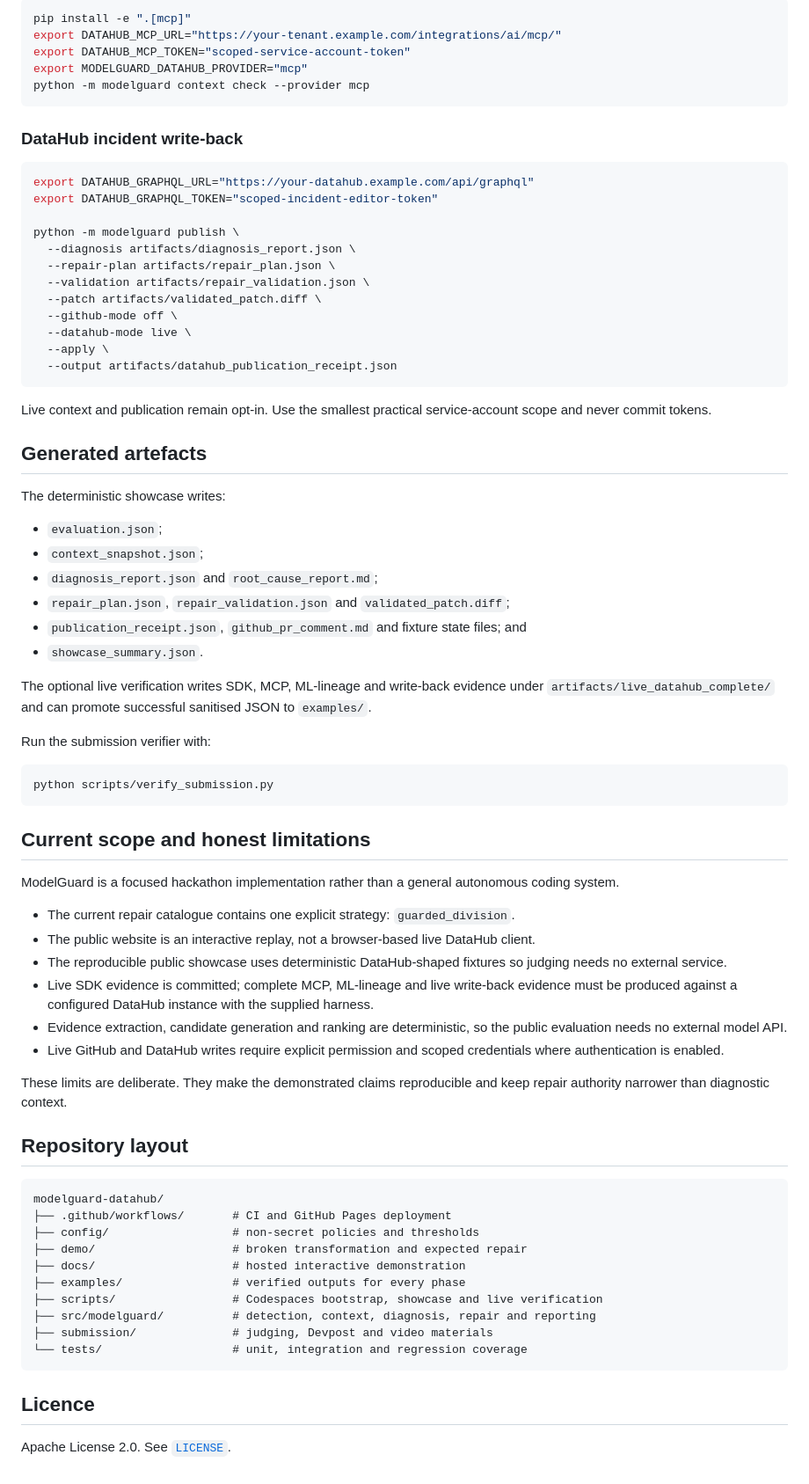
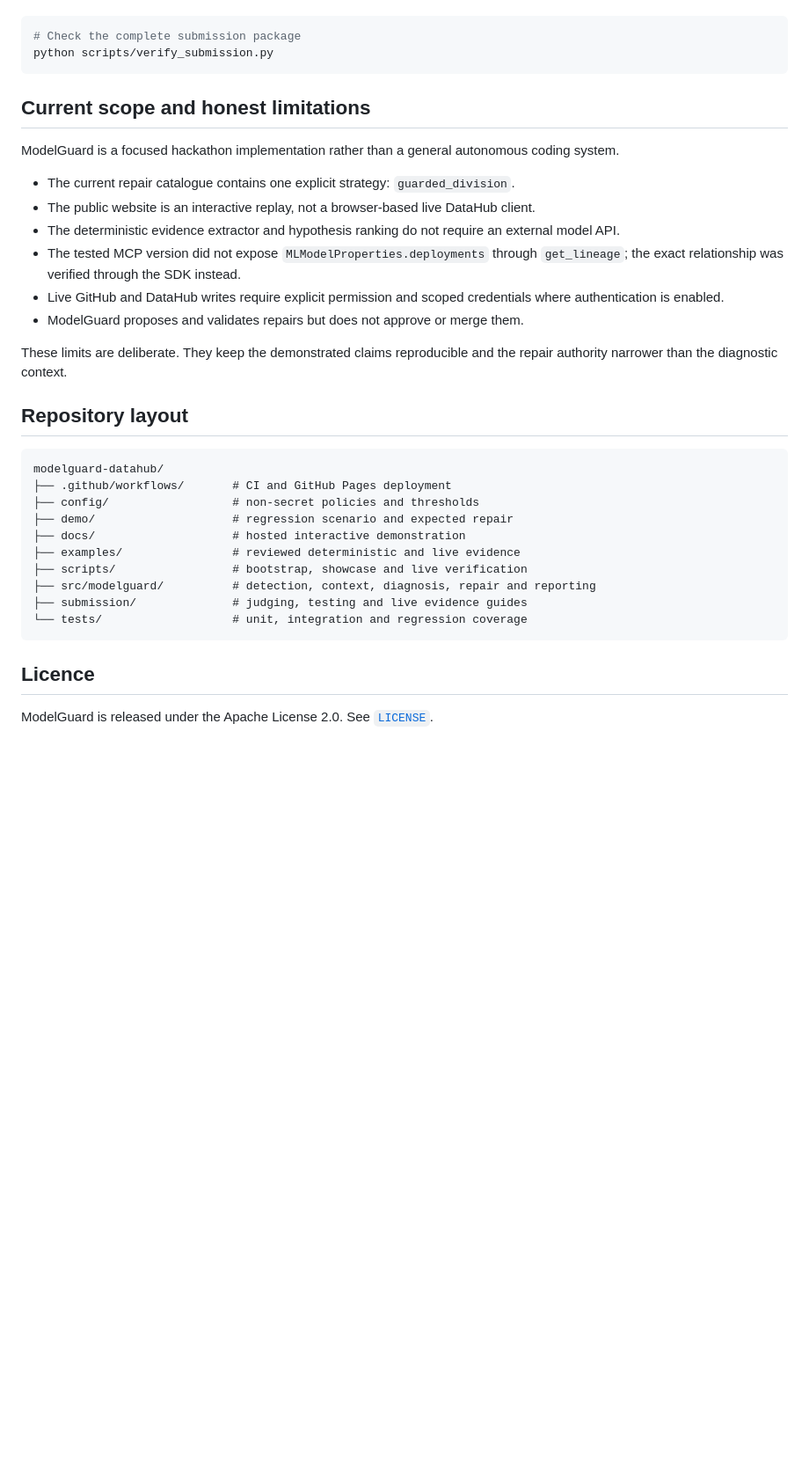
Before and after one commit to buriro-ezekia/modelguard-datahub, a Markdown page: README.md, the part around one of its changes. Shown at 88% size. Rendered like a GitHub page; blank space fills up the shorter version.

````diff
--- a/README.md
+++ b/README.md
@@ -246,46 +311,4 @@ python -m modelguard context check --provider sdk
-```bash
-pip install -e ".[mcp]"
-export DATAHUB_MCP_URL="https://your-tenant.example.com/integrations/ai/mcp/"
-export DATAHUB_MCP_TOKEN="scoped-service-account-token"
-export MODELGUARD_DATAHUB_PROVIDER="mcp"
-python -m modelguard context check --provider mcp
-```
-
-### DataHub incident write-back
-
-```bash
-export DATAHUB_GRAPHQL_URL="https://your-datahub.example.com/api/graphql"
-export DATAHUB_GRAPHQL_TOKEN="scoped-incident-editor-token"
-
-python -m modelguard publish \
-  --diagnosis artifacts/diagnosis_report.json \
-  --repair-plan artifacts/repair_plan.json \
-  --validation artifacts/repair_validation.json \
-  --patch artifacts/validated_patch.diff \
-  --github-mode off \
-  --datahub-mode live \
-  --apply \
-  --output artifacts/datahub_publication_receipt.json
-```
-
-Live context and publication remain opt-in. Use the smallest practical service-account scope and never commit tokens.
-
-## Generated artefacts
-
-The deterministic showcase writes:
-
-- `evaluation.json`;
-- `context_snapshot.json`;
-- `diagnosis_report.json` and `root_cause_report.md`;
-- `repair_plan.json`, `repair_validation.json` and `validated_patch.diff`;
-- `publication_receipt.json`, `github_pr_comment.md` and fixture state files; and
-- `showcase_summary.json`.
-
-The optional live verification writes SDK, MCP, ML-lineage and write-back evidence under `artifacts/live_datahub_complete/` and can promote successful sanitised JSON to `examples/`.
-
-Run the submission verifier with:
-
-```bash
+# Check the complete submission package
 python scripts/verify_submission.py
 ```
 
@@ -295,12 +318,12 @@ ModelGuard is a focused hackathon implementation rather than a general autonomou
 
 - The current repair catalogue contains one explicit strategy: `guarded_division`.
 - The public website is an interactive replay, not a browser-based live DataHub client.
-- The reproducible public showcase uses deterministic DataHub-shaped fixtures so judging needs no external service.
-- Live SDK evidence is committed; complete MCP, ML-lineage and live write-back evidence must be produced against a configured DataHub instance with the supplied harness.
-- Evidence extraction, candidate generation and ranking are deterministic, so the public evaluation needs no external model API.
+- The deterministic evidence extractor and hypothesis ranking do not require an external model API.
+- The tested MCP version did not expose `MLModelProperties.deployments` through `get_lineage`; the exact relationship was verified through the SDK instead.
 - Live GitHub and DataHub writes require explicit permission and scoped credentials where authentication is enabled.
+- ModelGuard proposes and validates repairs but does not approve or merge them.
 
-These limits are deliberate. They make the demonstrated claims reproducible and keep repair authority narrower than diagnostic context.
+These limits are deliberate. They keep the demonstrated claims reproducible and the repair authority narrower than the diagnostic context.
 
 ## Repository layout
 
@@ -308,15 +331,15 @@ These limits are deliberate. They make the demonstrated claims reproducible and
 modelguard-datahub/
 ├── .github/workflows/       # CI and GitHub Pages deployment
 ├── config/                  # non-secret policies and thresholds
-├── demo/                    # broken transformation and expected repair
+├── demo/                    # regression scenario and expected repair
 ├── docs/                    # hosted interactive demonstration
-├── examples/                # verified outputs for every phase
-├── scripts/                 # Codespaces bootstrap, showcase and live verification
+├── examples/                # reviewed deterministic and live evidence
+├── scripts/                 # bootstrap, showcase and live verification
 ├── src/modelguard/          # detection, context, diagnosis, repair and reporting
-├── submission/              # judging, Devpost and video materials
+├── submission/              # judging, testing and live evidence guides
 └── tests/                   # unit, integration and regression coverage
 ```
 
 ## Licence
 
-Apache License 2.0. See [`LICENSE`](LICENSE).
+ModelGuard is released under the Apache License 2.0. See [`LICENSE`](LICENSE).
````
Also changed, not shown: other parts of README.md (+225 -160 lines).
